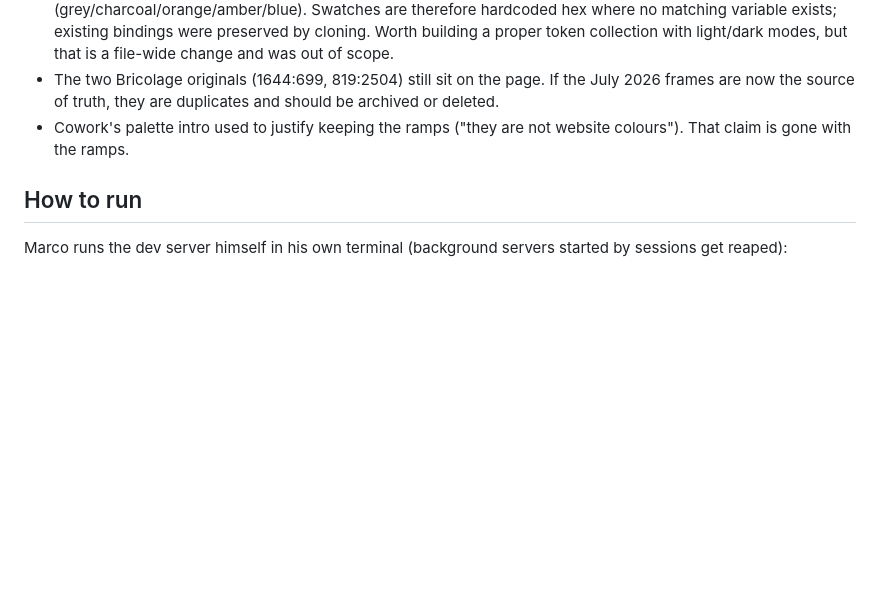
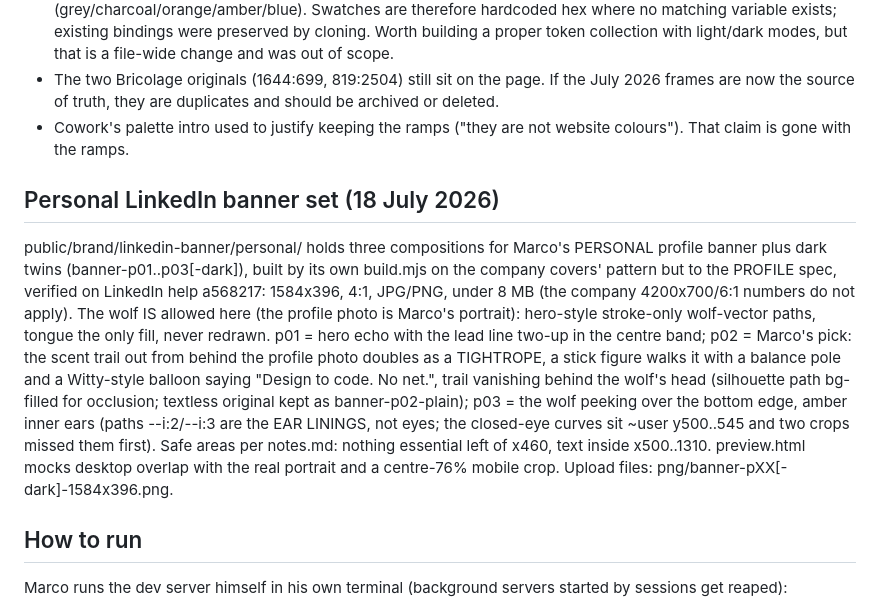
Before and after one commit to wittywolfdesign/witty-wolf-portfolio, a Markdown page: HANDOVER.md, the part around the change. GitHub-like rendering; blank space fills up the shorter version.

```diff
--- a/HANDOVER.md
+++ b/HANDOVER.md
@@ -591,6 +591,26 @@ If a future session is handed the old IDs again, check this first.
 - Cowork's palette intro used to justify keeping the ramps ("they are not
   website colours"). That claim is gone with the ramps.
 
+## Personal LinkedIn banner set (18 July 2026)
+public/brand/linkedin-banner/personal/ holds three compositions for Marco's
+PERSONAL profile banner plus dark twins (banner-p01..p03[-dark]), built by
+its own build.mjs on the company covers' pattern but to the PROFILE spec,
+verified on LinkedIn help a568217: 1584x396, 4:1, JPG/PNG, under 8 MB (the
+company 4200x700/6:1 numbers do not apply). The wolf IS allowed here (the
+profile photo is Marco's portrait): hero-style stroke-only wolf-vector
+paths, tongue the only fill, never redrawn. p01 = hero echo with the lead
+line two-up in the centre band; p02 = Marco's pick: the scent trail out
+from behind the profile photo doubles as a TIGHTROPE, a stick figure walks
+it with a balance pole and a Witty-style balloon saying "Design to code.
+No net.", trail vanishing behind the wolf's head (silhouette path
+bg-filled for occlusion; textless original kept as banner-p02-plain);
+p03 = the wolf peeking over the bottom edge,
+amber inner ears (paths --i:2/--i:3 are the EAR LININGS, not eyes; the
+closed-eye curves sit ~user y500..545 and two crops missed them first).
+Safe areas per notes.md: nothing essential left of x460, text inside
+x500..1310. preview.html mocks desktop overlap with the real portrait and
+a centre-76% mobile crop. Upload files: png/banner-pXX[-dark]-1584x396.png.
+
 ## How to run
 Marco runs the dev server himself in his own terminal (background servers
 started by sessions get reaped):
```
